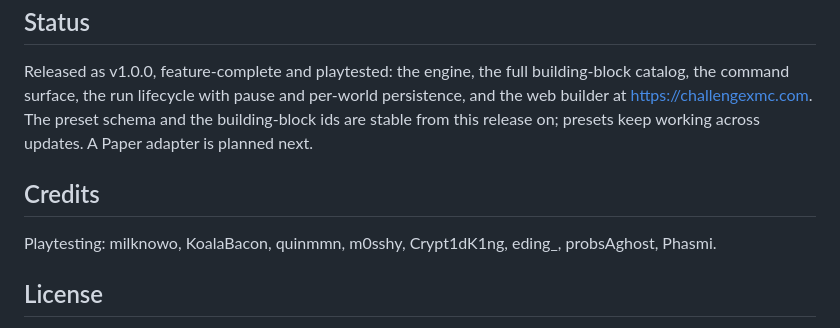
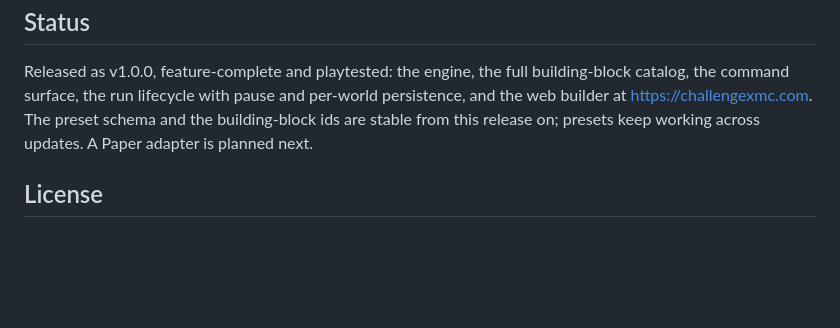
Before and after one commit to Basinity/ChallengeX, a Markdown page: README.md, the part around the change. Rendered like a GitHub page; blank space fills up the shorter version.

Commit message:
Moved Playtesting Credits from README to Modrinth Description

```diff
--- a/README.md
+++ b/README.md
@@ -74,10 +74,6 @@ Released as v1.0.0, feature-complete and playtested: the engine, the full buildi
 The preset schema and the building-block ids are stable from this release on; presets keep working across updates.
 A Paper adapter is planned next.
 
-## Credits
-
-Playtesting: milknowo, KoalaBacon, quinmmn, m0sshy, Crypt1dK1ng, eding_, probsAghost, Phasmi.
-
 ## License
 
 [CC BY-NC-SA 4.0](LICENSE), covering the mod and the builder site.
```
